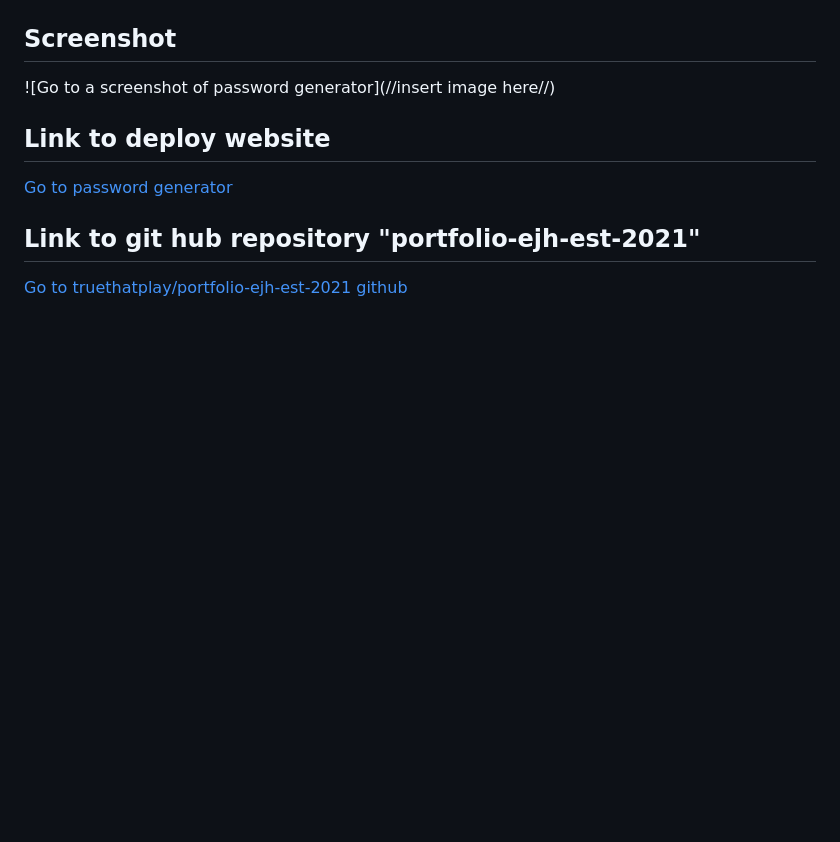
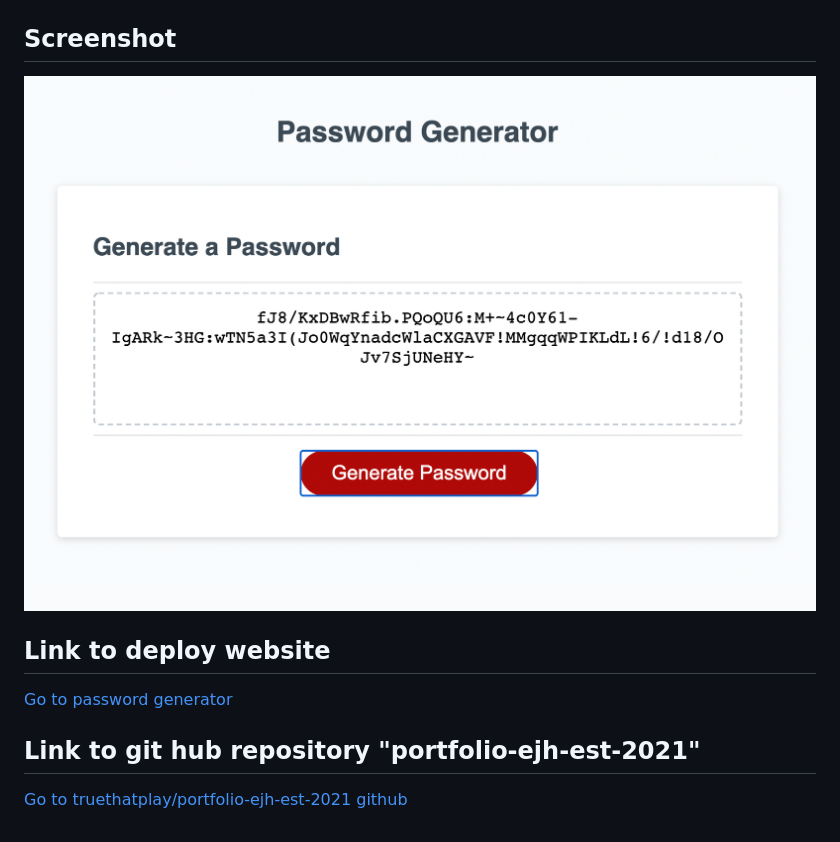
Before and after one commit to truethatplaya/03-javascript-password-generator, a Markdown page: README.md, the part around the change. GitHub-like rendering; pictures changed too: Assets/password-generator-screenshot.png (added); blank space fills up the shorter version.

```diff
--- a/README.md
+++ b/README.md
@@ -44,7 +44,7 @@ The following image shows the web application's appearance and functionality:
 
 ## Screenshot
 
-![Go to a screenshot of password generator](//insert image here//)
+![Go to a screenshot of password generator](./Assets/password-generator-screenshot.png)
 
 ## Link to deploy website
 
```
Also changed, not shown: Assets/03-javascript-homework-demo.png (deleted), 3 other files.
